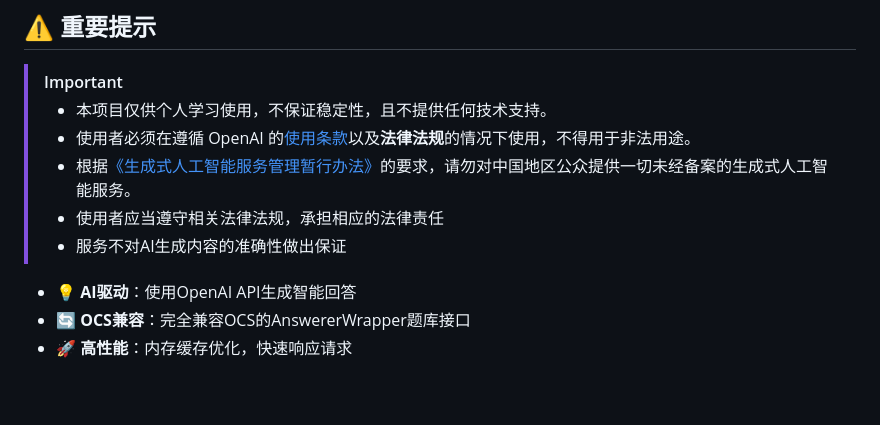
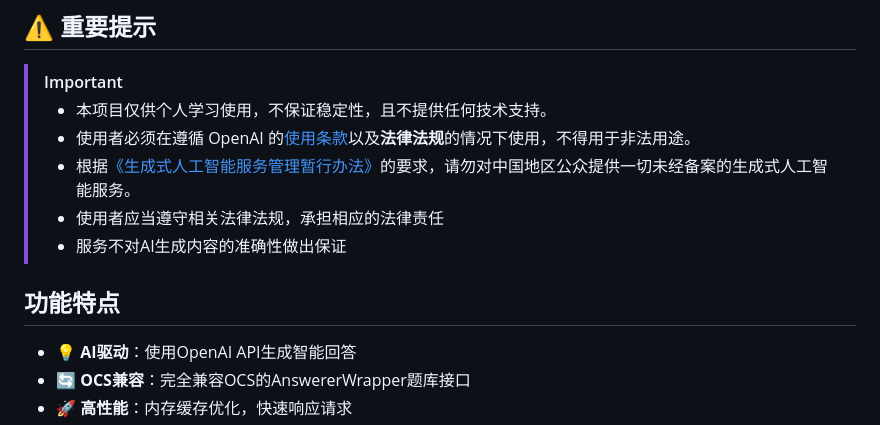
Before and after one commit to hj01857655/ocsjs-ai-answer-service, a Markdown page: README.md, the part around the change. Drawn GitHub-style; blank space fills up the shorter version.

Commit message:
添加功能特点部分，增强文档结构和可读性

```diff
--- a/README.md
+++ b/README.md
@@ -10,6 +10,9 @@
 > - 根据[《生成式人工智能服务管理暂行办法》](http://www.cac.gov.cn/2023-07/13/c_1690898327029107.htm)的要求，请勿对中国地区公众提供一切未经备案的生成式人工智能服务。
 > - 使用者应当遵守相关法律法规，承担相应的法律责任
 > - 服务不对AI生成内容的准确性做出保证
+
+## 功能特点
+
 - 💡 **AI驱动**：使用OpenAI API生成智能回答
 - 🔄 **OCS兼容**：完全兼容OCS的AnswererWrapper题库接口
 - 🚀 **高性能**：内存缓存优化，快速响应请求
```
